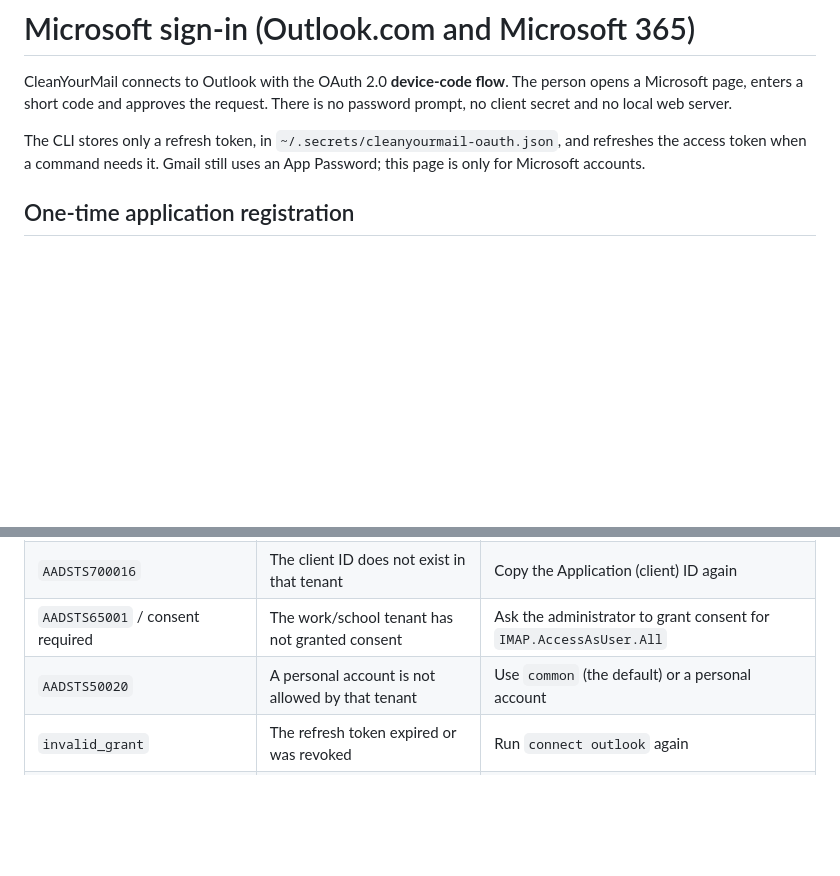
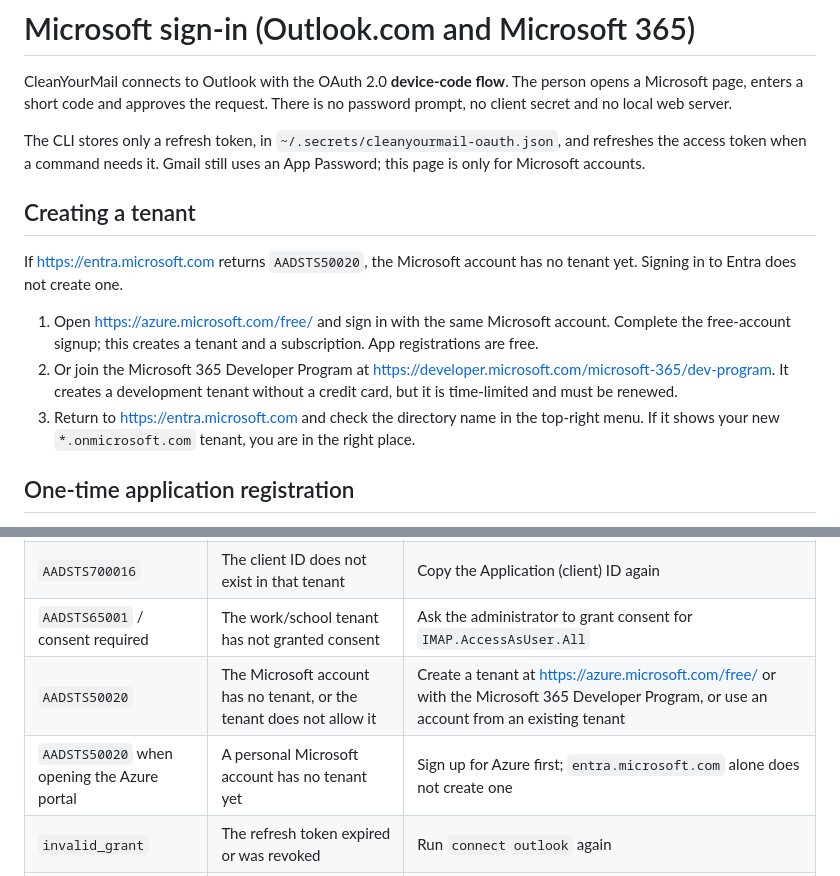
Before and after one commit to jparedesDS/cleanyourmail, a Markdown page: docs/MICROSOFT-OAUTH.md, 2 parts joined by grey strips. GitHub-like rendering; blank space fills up the shorter version.

Commit message:
docs: explain AADSTS50020 when creating the Microsoft tenant
A personal Microsoft account with no tenant gets AADSTS50020 from the Azure portal. Document the Azure free-account and M365 Developer paths to create one before registering the app.

```diff
--- a/docs/MICROSOFT-OAUTH.md
+++ b/docs/MICROSOFT-OAUTH.md
@@ -7,6 +7,19 @@ secret and no local web server.
 The CLI stores only a refresh token, in `~/.secrets/cleanyourmail-oauth.json`, and refreshes the
 access token when a command needs it. Gmail still uses an App Password; this page is only for
 Microsoft accounts.
+
+## Creating a tenant
+
+If <https://entra.microsoft.com> returns `AADSTS50020`, the Microsoft account has no tenant yet.
+Signing in to Entra does not create one.
+
+1. Open <https://azure.microsoft.com/free/> and sign in with the same Microsoft account. Complete the
+   free-account signup; this creates a tenant and a subscription. App registrations are free.
+2. Or join the Microsoft 365 Developer Program at
+   <https://developer.microsoft.com/microsoft-365/dev-program>. It creates a development tenant
+   without a credit card, but it is time-limited and must be renewed.
+3. Return to <https://entra.microsoft.com> and check the directory name in the top-right menu. If it
+   shows your new `*.onmicrosoft.com` tenant, you are in the right place.
 
 ## One-time application registration
 
@@ -102,7 +115,8 @@ Revoke access at any time:
 | `No Microsoft application ID configured` | No client ID in the config or environment | Set `oauth_client_id` or `CYM_MS_CLIENT_ID` |
 | `AADSTS700016` | The client ID does not exist in that tenant | Copy the Application (client) ID again |
 | `AADSTS65001` / consent required | The work/school tenant has not granted consent | Ask the administrator to grant consent for `IMAP.AccessAsUser.All` |
-| `AADSTS50020` | A personal account is not allowed by that tenant | Use `common` (the default) or a personal account |
+| `AADSTS50020` | The Microsoft account has no tenant, or the tenant does not allow it | Create a tenant at <https://azure.microsoft.com/free/> or with the Microsoft 365 Developer Program, or use an account from an existing tenant |
+| `AADSTS50020` when opening the Azure portal | A personal Microsoft account has no tenant yet | Sign up for Azure first; `entra.microsoft.com` alone does not create one |
 | `invalid_grant` | The refresh token expired or was revoked | Run `connect outlook` again |
 | `SMTP AUTH is disabled` | The tenant blocks outgoing SMTP | Use the sender's manual unsubscribe page; IMAP still works |
 
```
